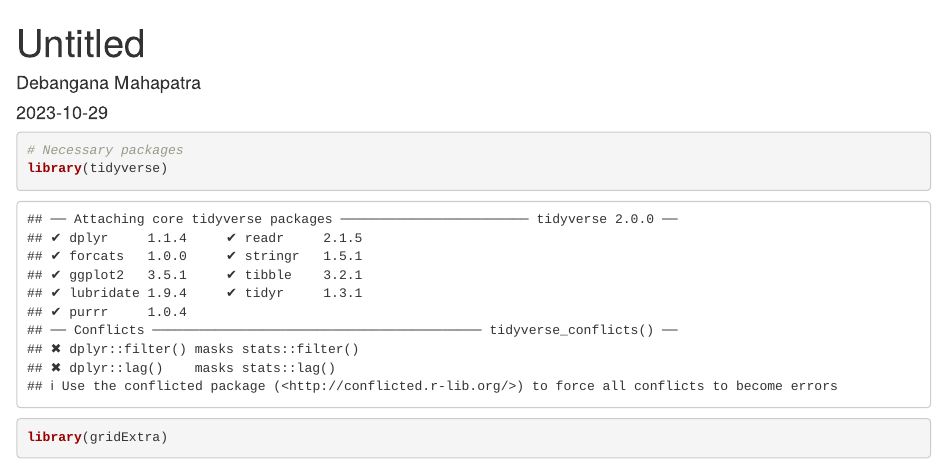
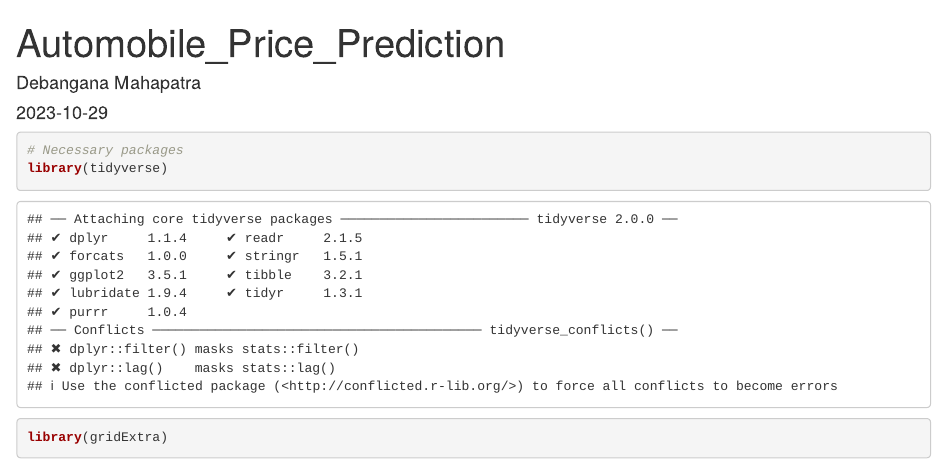
Before and after one commit to debangana2001/Automobile-price-prediction-in-R, an R Markdown document (Automobile_price_prediction.Rmd): the page in a window 1100 px wide, from its top. Rendered offline with R 4.5, knitr and Pandoc, with nearby package versions; drawn as R Markdown's standard HTML page in place of the format the file asks for; some code elsewhere in the file could not run offline.

Commit message:
Update Automobile_price_prediction.Rmd

```diff
--- a/Automobile_price_prediction.Rmd
+++ b/Automobile_price_prediction.Rmd
@@ -1,5 +1,5 @@
 ---
-title: "Untitled"
+title: "Automobile_Price_Prediction"
 author: "Debangana Mahapatra"
 date: "`r Sys.Date()`"
 output: word_document
```
